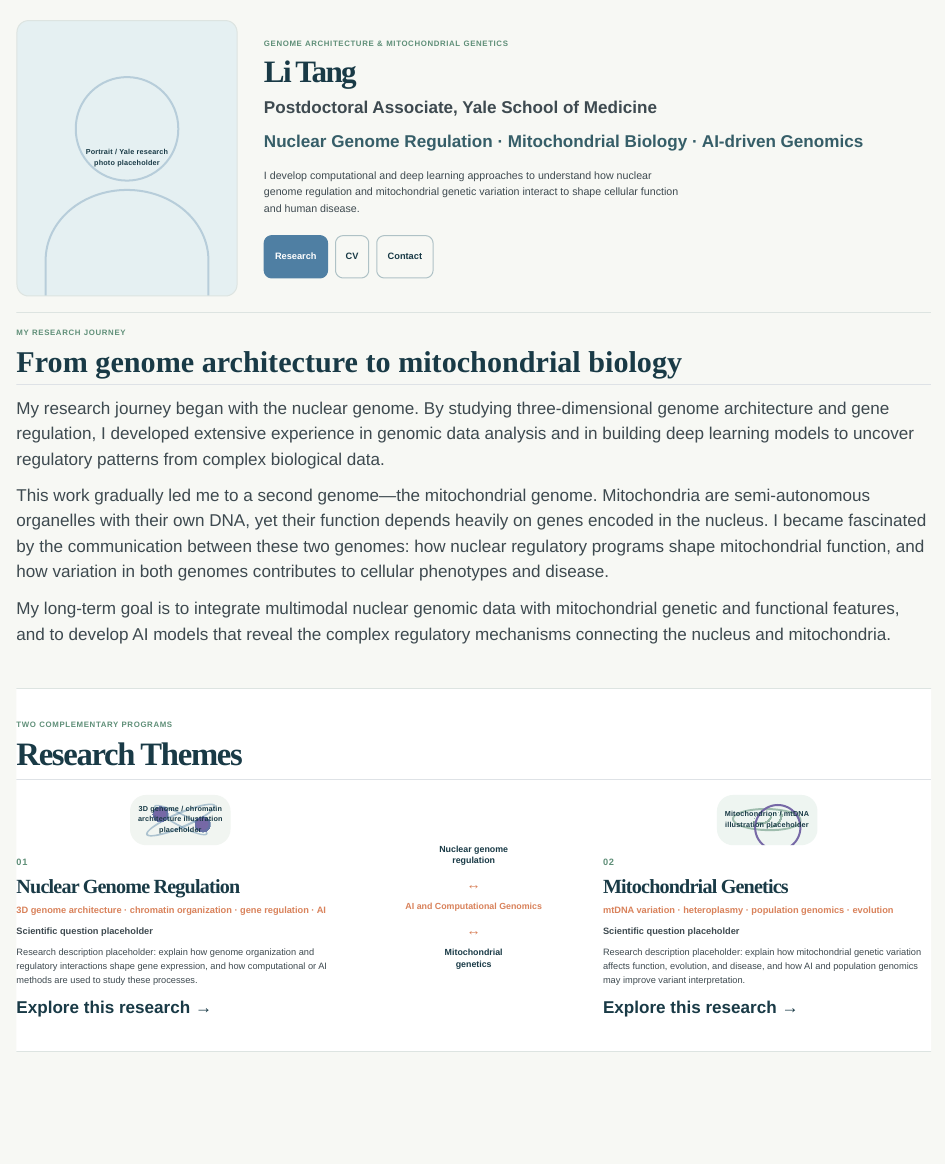
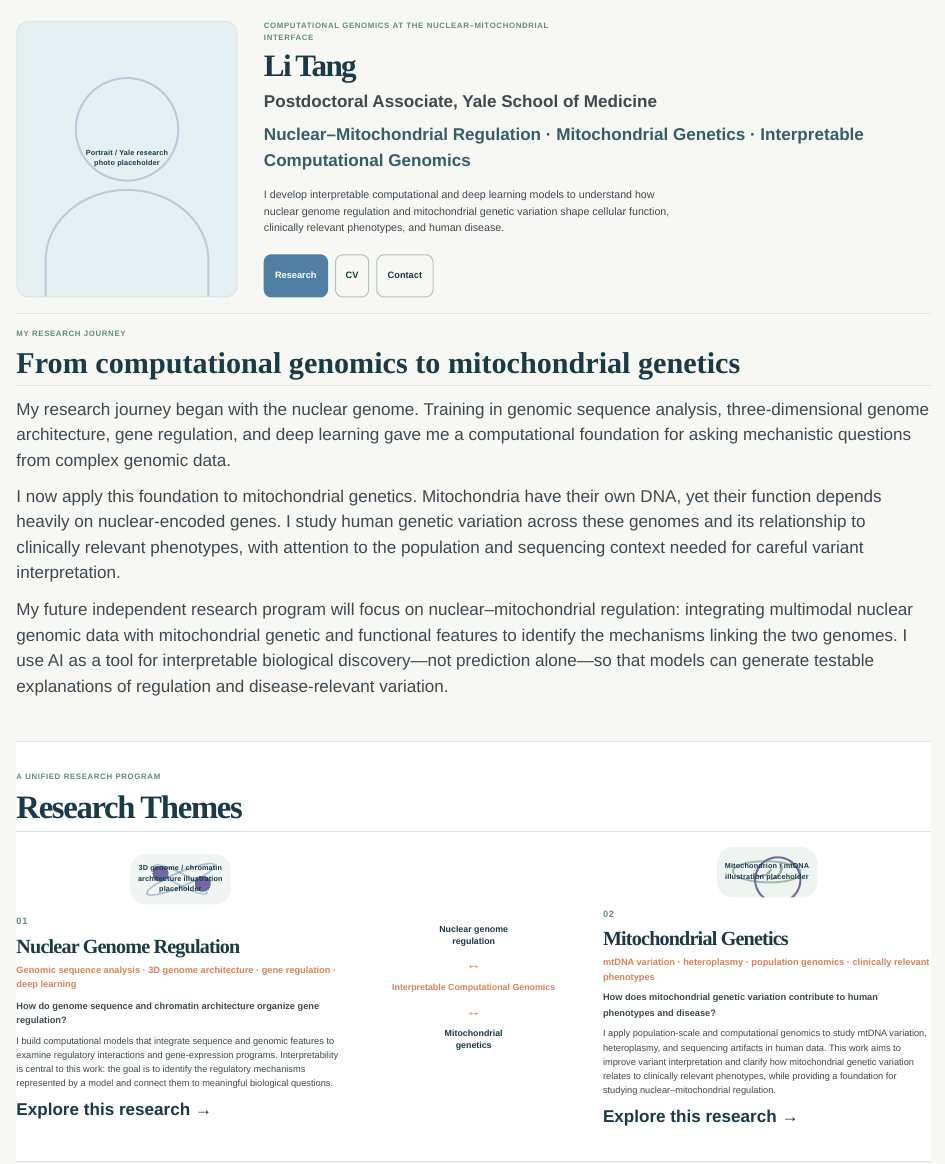
Before and after one commit to ForCodexOrgnization/LiTang1013.github.io, a Quarto document (index.qmd): the page in a window 1100 px wide, from its top. Rendered offline with R 4.5, knitr and Pandoc in place of Quarto, with nearby package versions.

Commit message:
Revise homepage research narrative

```diff
--- a/index.qmd
+++ b/index.qmd
@@ -15,11 +15,11 @@ format:
       <span>Portrait / Yale research photo placeholder</span>
     </div>
     <div class="hero-copy">
-      <p class="eyebrow">Genome Architecture &amp; Mitochondrial Genetics</p>
+      <p class="eyebrow">Computational Genomics at the Nuclear–Mitochondrial Interface</p>
       <h1 id="home-title">Li Tang</h1>
       <p class="position-placeholder">Postdoctoral Associate, Yale School of Medicine</p>
-      <p class="research-identity">Nuclear Genome Regulation <span aria-hidden="true">·</span> Mitochondrial Biology <span aria-hidden="true">·</span> AI-driven Genomics</p>
-      <p class="hero-introduction">I develop computational and deep learning approaches to understand how nuclear genome regulation and mitochondrial genetic variation interact to shape cellular function and human disease.</p>
+      <p class="research-identity">Nuclear–Mitochondrial Regulation <span aria-hidden="true">·</span> Mitochondrial Genetics <span aria-hidden="true">·</span> Interpretable Computational Genomics</p>
+      <p class="hero-introduction">I develop interpretable computational and deep learning models to understand how nuclear genome regulation and mitochondrial genetic variation shape cellular function, clinically relevant phenotypes, and human disease.</p>
       <div class="button-row" aria-label="Primary site links">
         <a class="custom-button" href="research.html">Research</a>
         <a class="custom-button secondary-button" href="cv.html">CV</a>
@@ -31,19 +31,19 @@ format:
   <div class="intro-section compact-intro" aria-labelledby="about-work-title">
     <div class="narrow-copy">
       <p class="eyebrow">My Research Journey</p>
-      <h2 id="about-work-title">From genome architecture to mitochondrial biology</h2>
-      <p>My research journey began with the nuclear genome. By studying three-dimensional genome architecture and gene regulation, I developed extensive experience in genomic data analysis and in building deep learning models to uncover regulatory patterns from complex biological data.</p>
+      <h2 id="about-work-title">From computational genomics to mitochondrial genetics</h2>
+      <p>My research journey began with the nuclear genome. Training in genomic sequence analysis, three-dimensional genome architecture, gene regulation, and deep learning gave me a computational foundation for asking mechanistic questions from complex genomic data.</p>
 
-      <p>This work gradually led me to a second genome—the mitochondrial genome. Mitochondria are semi-autonomous organelles with their own DNA, yet their function depends heavily on genes encoded in the nucleus. I became fascinated by the communication between these two genomes: how nuclear regulatory programs shape mitochondrial function, and how variation in both genomes contributes to cellular phenotypes and disease.</p>
+      <p>I now apply this foundation to mitochondrial genetics. Mitochondria have their own DNA, yet their function depends heavily on nuclear-encoded genes. I study human genetic variation across these genomes and its relationship to clinically relevant phenotypes, with attention to the population and sequencing context needed for careful variant interpretation.</p>
 
-      <p>My long-term goal is to integrate multimodal nuclear genomic data with mitochondrial genetic and functional features, and to develop AI models that reveal the complex regulatory mechanisms connecting the nucleus and mitochondria.</p>
+      <p>My future independent research program will focus on nuclear–mitochondrial regulation: integrating multimodal nuclear genomic data with mitochondrial genetic and functional features to identify the mechanisms linking the two genomes. I use AI as a tool for interpretable biological discovery—not prediction alone—so that models can generate testable explanations of regulation and disease-relevant variation.</p>
     </div>
   </div>
 </section>
 
 <section class="home-section themes-section" aria-labelledby="themes-title">
   <div class="section-heading">
-    <p class="eyebrow">Two complementary programs</p>
+    <p class="eyebrow">A unified research program</p>
     <h2 id="themes-title">Research Themes</h2>
   </div>
   <div class="research-directions">
@@ -56,22 +56,22 @@ format:
       <div class="research-copy">
         <p class="theme-number">01</p>
         <h3>Nuclear Genome Regulation</h3>
-        <p class="theme-subtitle">3D genome architecture · chromatin organization · gene regulation · AI</p>
-        <p><strong>Scientific question placeholder</strong></p>
-        <p>Research description placeholder: explain how genome organization and regulatory interactions shape gene expression, and how computational or AI methods are used to study these processes.</p>
+        <p class="theme-subtitle">Genomic sequence analysis · 3D genome architecture · gene regulation · deep learning</p>
+        <p><strong>How do genome sequence and chromatin architecture organize gene regulation?</strong></p>
+        <p>I build computational models that integrate sequence and genomic features to examine regulatory interactions and gene-expression programs. Interpretability is central to this work: the goal is to identify the regulatory mechanisms represented by a model and connect them to meaningful biological questions.</p>
         <a class="text-link" href="research.html#nuclear-genome-regulation-and-3d-genome-architecture">Explore this research <span aria-hidden="true">→</span></a>
       </div>
     </article>
     <div class="research-connection" aria-label="The two research directions are connected through AI and computational genomics">
-      <span>Nuclear genome regulation</span><span class="connection-arrow" aria-hidden="true">↔</span><strong>AI and Computational Genomics</strong><span class="connection-arrow" aria-hidden="true">↔</span><span>Mitochondrial genetics</span>
+      <span>Nuclear genome regulation</span><span class="connection-arrow" aria-hidden="true">↔</span><strong>Interpretable Computational Genomics</strong><span class="connection-arrow" aria-hidden="true">↔</span><span>Mitochondrial genetics</span>
     </div>
     <article class="research-panel mitochondrial-panel">
       <div class="research-copy">
         <p class="theme-number">02</p>
         <h3>Mitochondrial Genetics</h3>
-        <p class="theme-subtitle">mtDNA variation · heteroplasmy · population genomics · evolution</p>
-        <p><strong>Scientific question placeholder</strong></p>
-        <p>Research description placeholder: explain how mitochondrial genetic variation affects function, evolution, and disease, and how AI and population genomics may improve variant interpretation.</p>
+        <p class="theme-subtitle">mtDNA variation · heteroplasmy · population genomics · clinically relevant phenotypes</p>
+        <p><strong>How does mitochondrial genetic variation contribute to human phenotypes and disease?</strong></p>
+        <p>I apply population-scale and computational genomics to study mtDNA variation, heteroplasmy, and sequencing artifacts in human data. This work aims to improve variant interpretation and clarify how mitochondrial genetic variation relates to clinically relevant phenotypes, while providing a foundation for studying nuclear–mitochondrial regulation.</p>
         <a class="text-link" href="research.html#mitochondrial-genetics-and-biology">Explore this research <span aria-hidden="true">→</span></a>
       </div>
       <!-- TODO: Replace with final mitochondrial illustration. -->
```
Also changed, not shown: 1 other file.
